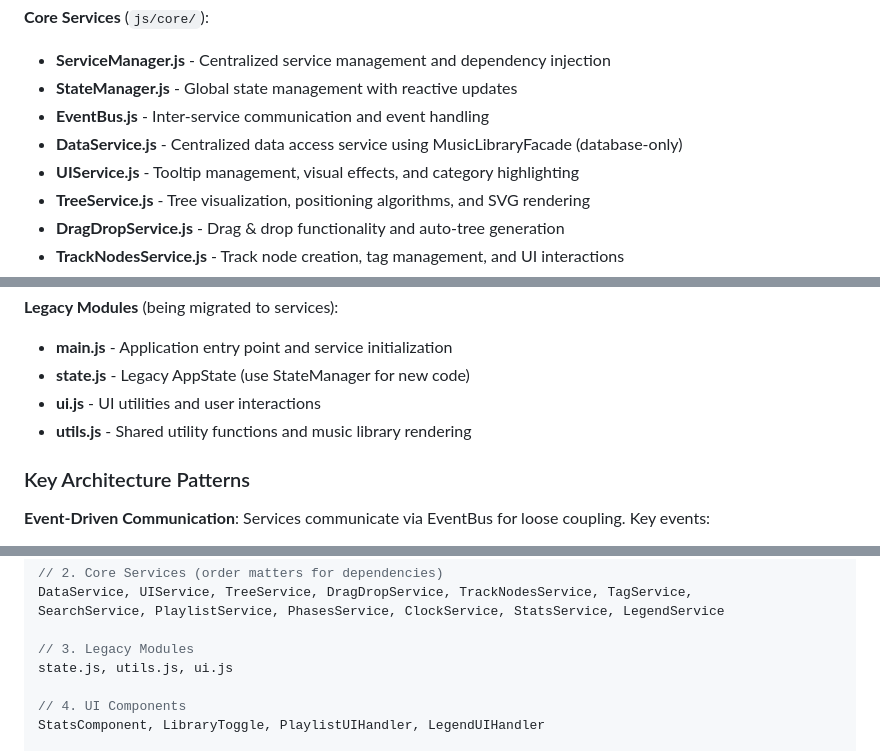
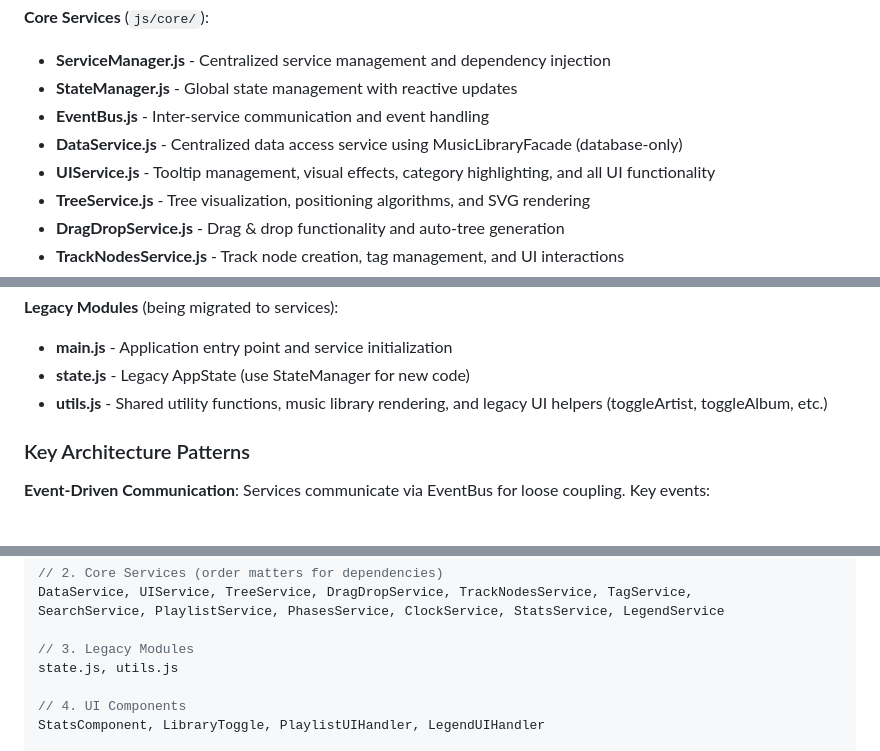
Before and after one commit to sound-code/music-tag-flow, a Markdown page: CLAUDE.md, 3 parts joined by grey strips. GitHub-like rendering.

```diff
--- a/CLAUDE.md
+++ b/CLAUDE.md
@@ -52,7 +52,7 @@ The application is transitioning from a monolithic approach to a service-based a
 - **StateManager.js** - Global state management with reactive updates
 - **EventBus.js** - Inter-service communication and event handling
 - **DataService.js** - Centralized data access service using MusicLibraryFacade (database-only)
-- **UIService.js** - Tooltip management, visual effects, and category highlighting
+- **UIService.js** - Tooltip management, visual effects, category highlighting, and all UI functionality
 - **TreeService.js** - Tree visualization, positioning algorithms, and SVG rendering
 - **DragDropService.js** - Drag & drop functionality and auto-tree generation
 - **TrackNodesService.js** - Track node creation, tag management, and UI interactions
@@ -84,8 +84,7 @@ The application is transitioning from a monolithic approach to a service-based a
 **Legacy Modules** (being migrated to services):
 - **main.js** - Application entry point and service initialization
 - **state.js** - Legacy AppState (use StateManager for new code)
-- **ui.js** - UI utilities and user interactions
-- **utils.js** - Shared utility functions and music library rendering
+- **utils.js** - Shared utility functions, music library rendering, and legacy UI helpers (toggleArtist, toggleAlbum, etc.)
 
 ### Key Architecture Patterns
 
@@ -172,7 +171,7 @@ DataService, UIService, TreeService, DragDropService, TrackNodesService, TagServ
 SearchService, PlaylistService, PhasesService, ClockService, StatsService, LegendService
 
 // 3. Legacy Modules
-state.js, utils.js, ui.js
+state.js, utils.js
 
 // 4. UI Components
 StatsComponent, LibraryToggle, PlaylistUIHandler, LegendUIHandler
```
Also changed, not shown: other parts of CLAUDE.md (+1 -1 lines), MIGRATION_PLAN.md (added, +257 -0 lines).
